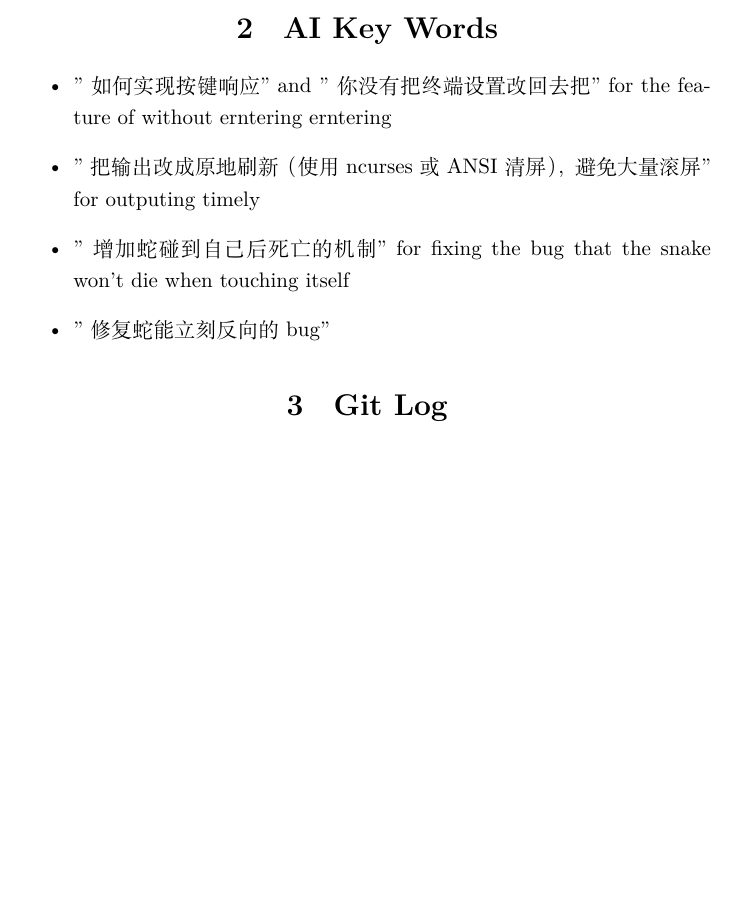
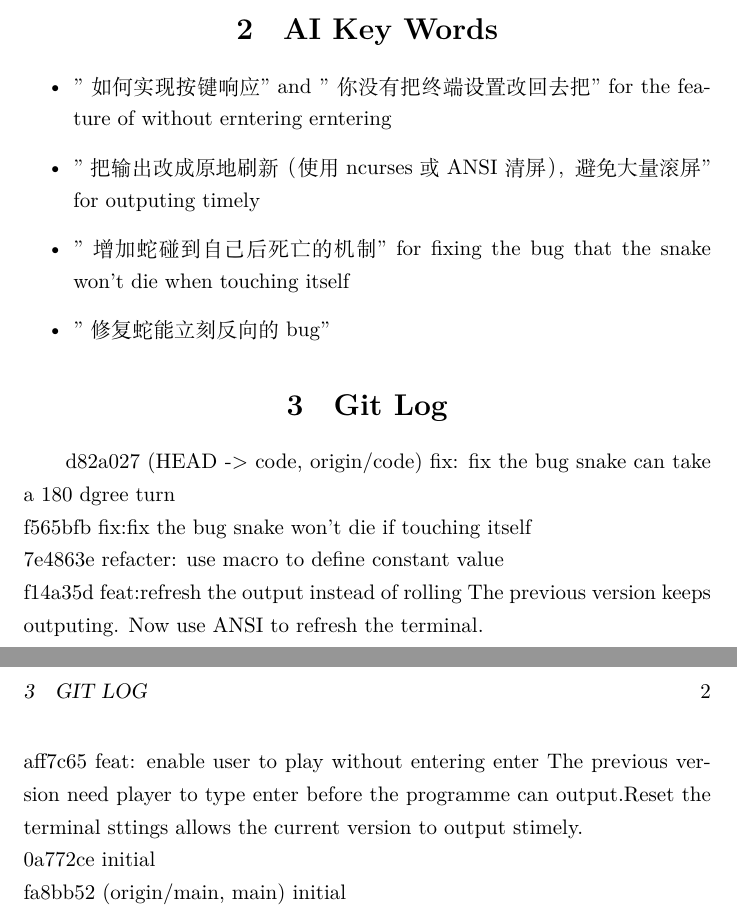
Before and after one commit to woo114515/snake, a LaTeX document (README.tex): part of the page before the commit and two parts of pages 1 and 2 of 2 after it, the two joined at a grey line, cut so that both start at the same text, the shorter picture padded with empty space. Compiled offline with XeLaTeX.

Commit message:
docs:add git log to README file

```diff
--- a/README.tex
+++ b/README.tex
@@ -15,4 +15,11 @@ The first version is finished by myself, and the following updates is completed
     \item "修复蛇能立刻反向的bug"
 \end{itemize}
 \section{Git Log}
+d82a027 (HEAD -> code, origin/code) fix: fix the bug snake can take a 180 dgree turn\\
+f565bfb fix:fix the bug snake won't die if touching itself\\
+7e4863e refacter: use macro to define constant value\\
+f14a35d feat:refresh the output instead of rolling The previous version keeps outputing. Now use ANSI to refresh the terminal.\\
+aff7c65 feat: enable user to play without entering enter The previous version need player to type enter before the programme can output.Reset the terminal sttings allows the current version to output stimely.\\
+0a772ce initial\\
+fa8bb52 (origin/main, main) initial\\
 \end{document}
```
Also changed, not shown: README.pdf, 1 other file.
